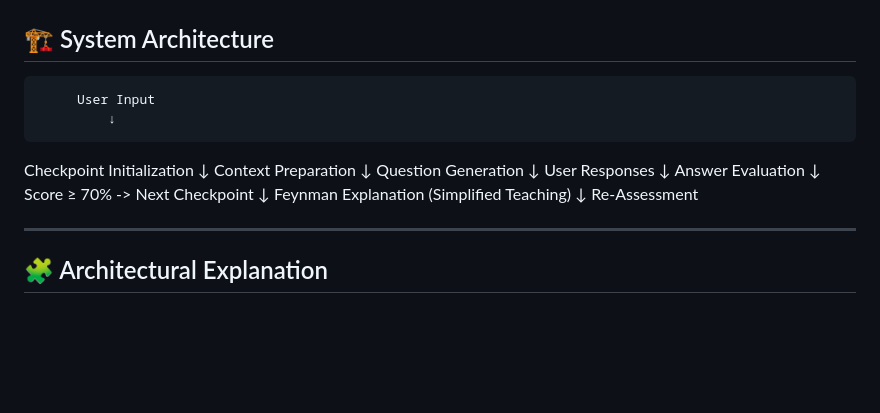
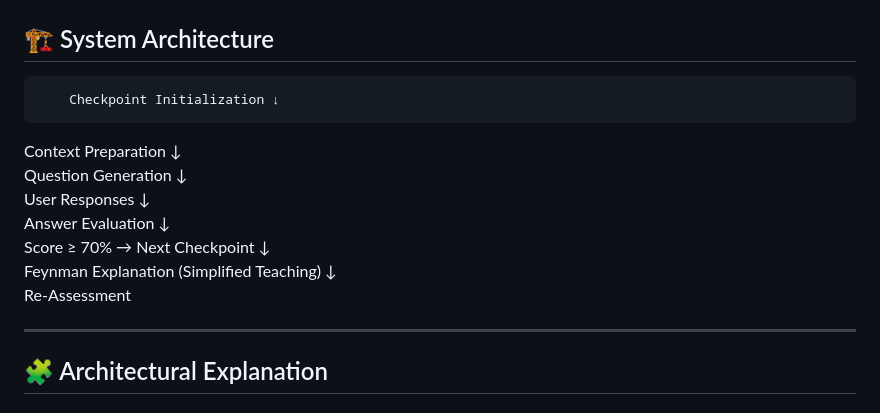
Before and after one commit to springboardmentor123455-maker/Designing-an-Autonomous-Learning-Agent-with-Checkpoint-Verification-and-Feynman-Pedagogy-, a Markdown page: README.md, the part around the change. GitHub-like rendering; blank space fills up the shorter version.

Commit message:
Description

```diff
--- a/README.md
+++ b/README.md
@@ -47,24 +47,15 @@ This project demonstrates how **agentic AI workflows** can be applied to educati
 ---
 
 ## 🏗️ System Architecture
-         User Input
-             ↓
-Checkpoint Initialization
-             ↓
-    Context Preparation
-             ↓
-    Question Generation
-             ↓
-      User Responses
-             ↓
-     Answer Evaluation
-             ↓
-       Score ≥ 70%  -> Next Checkpoint
-             ↓
-   Feynman Explanation
-  (Simplified Teaching)
-             ↓
-       Re-Assessment
+        Checkpoint Initialization ↓
+Context Preparation ↓
+Question Generation ↓
+User Responses ↓
+Answer Evaluation ↓
+Score ≥ 70% → Next Checkpoint ↓
+Feynman Explanation (Simplified Teaching) ↓
+Re-Assessment
+
 
 
 ---
```
